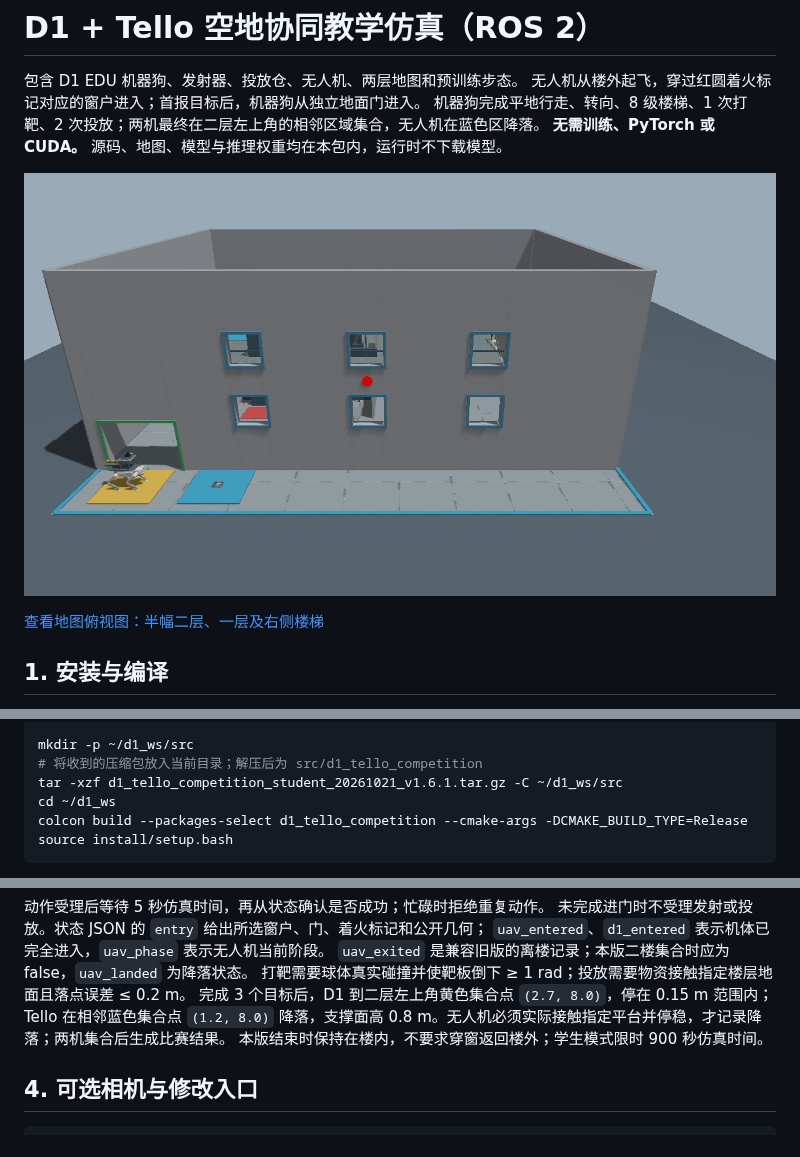
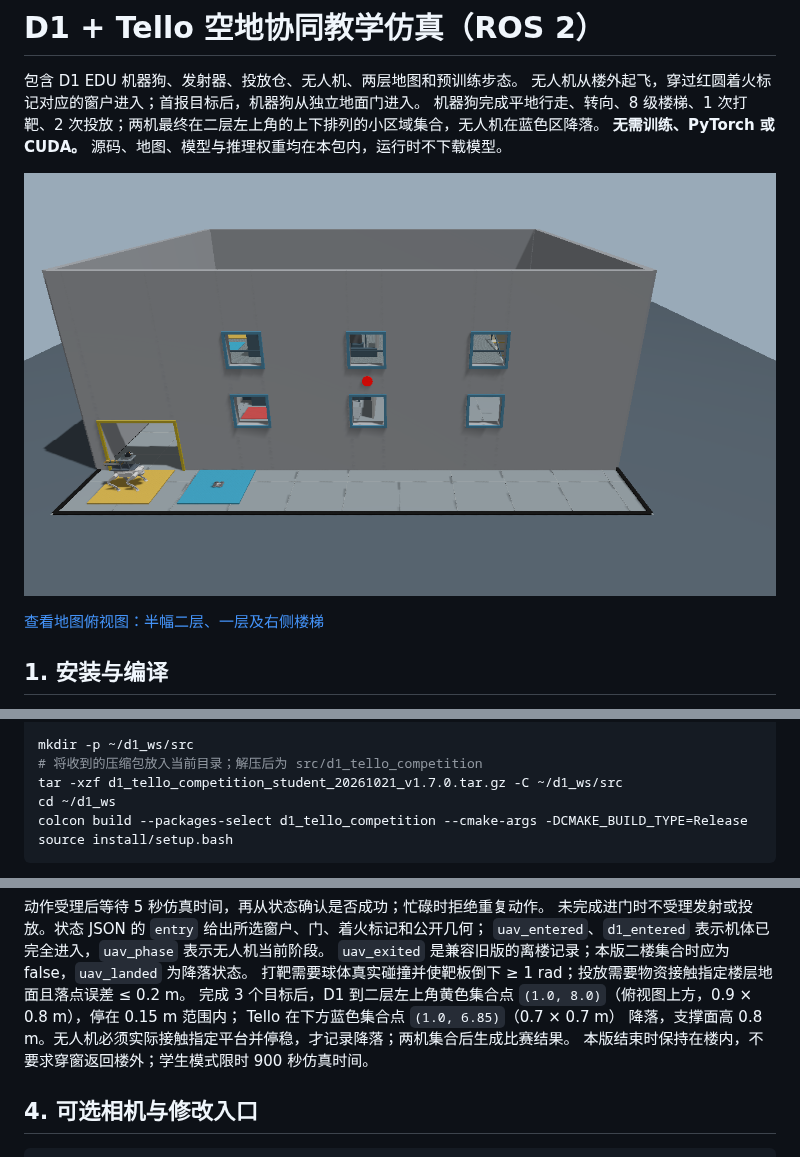
Before and after one commit to ppppplus/d1_tello_competition, a Markdown page: README.md, 3 parts joined by grey strips. Drawn GitHub-style; pictures changed too: docs/entry_facade.png.

```diff
--- a/README.md
+++ b/README.md
@@ -2,7 +2,7 @@
 
 包含 D1 EDU 机器狗、发射器、投放仓、无人机、两层地图和预训练步态。
 无人机从楼外起飞，穿过红圆着火标记对应的窗户进入；首报目标后，机器狗从独立地面门进入。
-机器狗完成平地行走、转向、8 级楼梯、1 次打靶、2 次投放；两机最终在二层左上角的相邻区域集合，无人机在蓝色区降落。
+机器狗完成平地行走、转向、8 级楼梯、1 次打靶、2 次投放；两机最终在二层左上角的上下排列的小区域集合，无人机在蓝色区降落。
 **无需训练、PyTorch 或 CUDA。** 源码、地图、模型与推理权重均在本包内，运行时不下载模型。
 
 ![楼外入口：绿色地面门与两排六扇小窗，红圆标出本轮着火窗](docs/entry_facade.png)
@@ -26,7 +26,7 @@ sudo apt install build-essential cmake python3-colcon-common-extensions \
 
 mkdir -p ~/d1_ws/src
 # 将收到的压缩包放入当前目录；解压后为 src/d1_tello_competition
-tar -xzf d1_tello_competition_student_20261021_v1.6.1.tar.gz -C ~/d1_ws/src
+tar -xzf d1_tello_competition_student_20261021_v1.7.0.tar.gz -C ~/d1_ws/src
 cd ~/d1_ws
 colcon build --packages-select d1_tello_competition --cmake-args -DCMAKE_BUILD_TYPE=Release
 source install/setup.bash
@@ -126,8 +126,8 @@ ros2 topic echo /competition/state
 `uav_entered`、`d1_entered` 表示机体已完全进入，`uav_phase` 表示无人机当前阶段。
 `uav_exited` 是兼容旧版的离楼记录；本版二楼集合时应为 false，`uav_landed` 为降落状态。
 打靶需要球体真实碰撞并使靶板倒下 ≥ 1 rad；投放需要物资接触指定楼层地面且落点误差 ≤ 0.2 m。
-完成 3 个目标后，D1 到二层左上角黄色集合点 `(2.7, 8.0)`，停在 0.15 m 范围内；
-Tello 在相邻蓝色集合点 `(1.2, 8.0)` 降落，支撑面高 0.8 m。无人机必须实际接触指定平台并停稳，才记录降落；两机集合后生成比赛结果。
+完成 3 个目标后，D1 到二层左上角黄色集合点 `(1.0, 8.0)`（俯视图上方，0.9 × 0.8 m），停在 0.15 m 范围内；
+Tello 在下方蓝色集合点 `(1.0, 6.85)`（0.7 × 0.7 m） 降落，支撑面高 0.8 m。无人机必须实际接触指定平台并停稳，才记录降落；两机集合后生成比赛结果。
 本版结束时保持在楼内，不要求穿窗返回楼外；学生模式限时 900 秒仿真时间。
 
 ## 4. 可选相机与修改入口
```
Also changed, not shown: other parts of README.md (+1 -1 lines), docs/MAP_VALIDATION.md (+8 -10 lines), docs/map_top.png, 4 other files.
